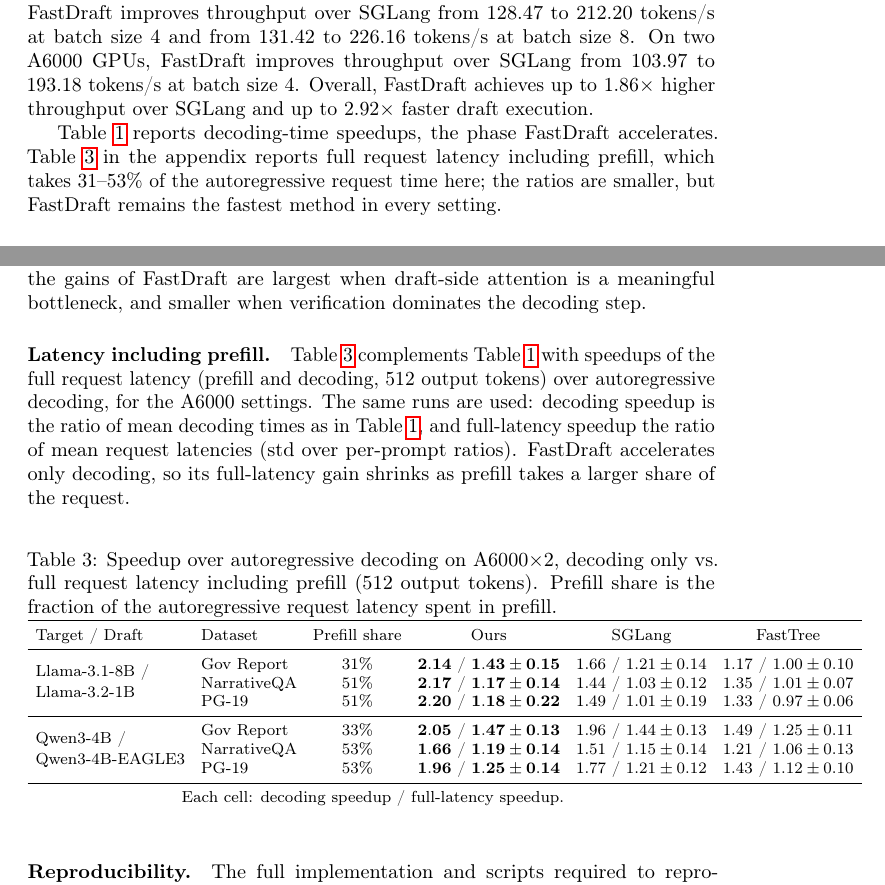
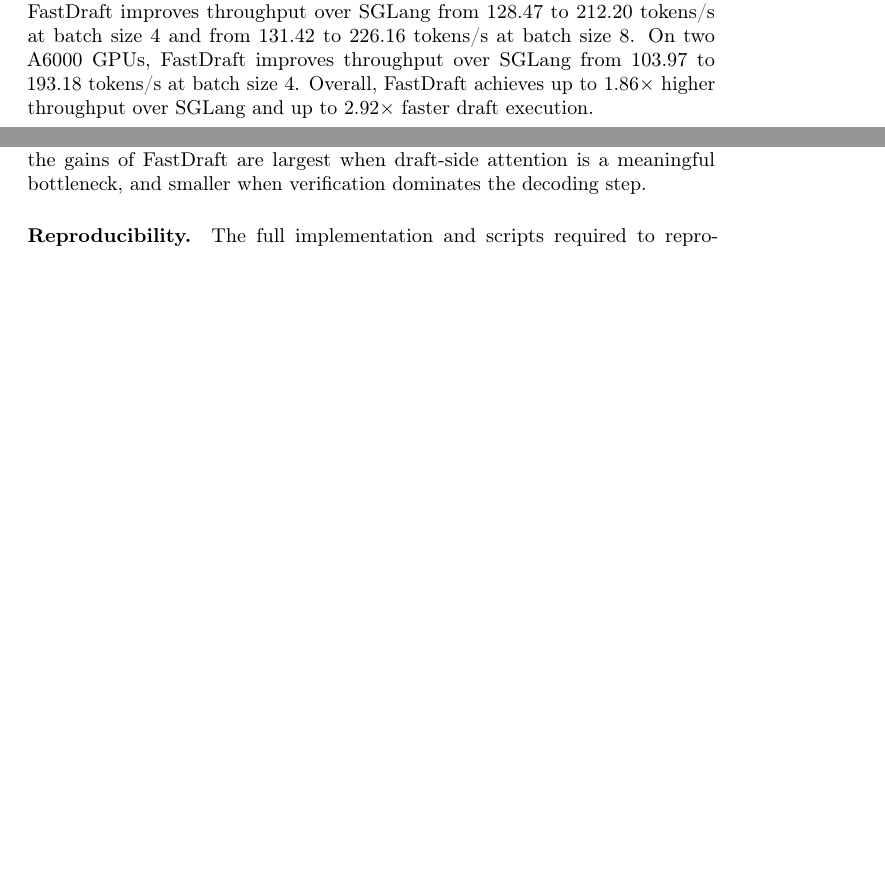
Before and after one commit to brian030128/fast-draft, a LaTeX paper (paper/neurips_2026.tex): two parts of pages 13 and 16 of 18 before the commit and two parts of pages 13 and 16 of 17 after it, joined at a grey line, cut so that both start at the same text, the shorter picture padded with empty space. Compiled offline with pdfLaTeX; a LaTeX package or settings file that is missing is left out.

Commit message:
Paper: remove the prefill-inclusive latency results
Only decoding latency is reported. Partially undoes 34a7b29: remove the appendix
"Latency including prefill" paragraph and its table (tab:e2e_with_prefill), and
the Section 3.3 paragraph pointing to them.

Co-Authored-By: Claude Opus 5.5 <noreply@anthropic.com>
Claude-Session: https://claude.ai/code/session_016si5WZcz3sDZGAXa5WTR3J

```diff
--- a/paper/neurips_2026.tex
+++ b/paper/neurips_2026.tex
@@ -643,8 +643,6 @@
 
 Table \ref{tab:batch-e2e} shows that FastDraft's gains carry over to batched serving across different hardware settings. On NarrativeQA with a single RTX Pro 6000, FastDraft improves throughput over SGLang from 128.47 to 212.20 tokens/s at batch size 4 and from 131.42 to 226.16 tokens/s at batch size 8. On two A6000 GPUs, FastDraft improves throughput over SGLang from 103.97 to 193.18 tokens/s at batch size 4. Overall, FastDraft achieves up to 1.86$\times$ higher throughput over SGLang and up to 2.92$\times$ faster draft execution.
 
-Table~\ref{tab:speculative_decoding} reports decoding-time speedups, the phase FastDraft accelerates. Table~\ref{tab:e2e_with_prefill} in the appendix reports full request latency including prefill, which takes 31--53\% of the autoregressive request time here; the ratios are smaller, but FastDraft remains the fastest method in every setting.
-
 \input{end2end_table}
 
 
@@ -722,34 +720,6 @@
 
 In addition, the end-to-end speedup depends on how much time is spent in the draft phase relative to verification. If the draft phase is already short compared to the verify phase, then reducing draft latency yields only limited overall improvement, even if the draft kernel itself is accelerated. Therefore, the gains of FastDraft are largest when draft-side attention is a meaningful bottleneck, and smaller when verification dominates the decoding step.
 
-\paragraph{Latency including prefill.}
-Table~\ref{tab:e2e_with_prefill} complements Table~\ref{tab:speculative_decoding} with speedups of the full request latency (prefill and decoding, 512 output tokens) over autoregressive decoding, for the A6000 settings. The same runs are used: decoding speedup is the ratio of mean decoding times as in Table~\ref{tab:speculative_decoding}, and full-latency speedup the ratio of mean request latencies (std over per-prompt ratios). FastDraft accelerates only decoding, so its full-latency gain shrinks as prefill takes a larger share of the request.
-
-\begin{table}[h]
-\centering
-\caption{Speedup over autoregressive decoding on A6000$\times$2, decoding only vs.\ full request latency including prefill (512 output tokens). Prefill share is the fraction of the autoregressive request latency spent in prefill.}
-\label{tab:e2e_with_prefill}
-\footnotesize
-\setlength{\tabcolsep}{4pt}
-\begin{tabular}{llcccc}
-\toprule
-Target / Draft & Dataset & Prefill share & Ours & SGLang & FastTree \\
-\midrule
-\multirow{3}{*}{\shortstack[l]{Llama-3.1-8B /\\ Llama-3.2-1B}}
- & Gov Report  & 31\% & $\mathbf{2.14}$ / $\mathbf{1.43 \pm 0.15}$ & 1.66 / $1.21 \pm 0.14$ & 1.17 / $1.00 \pm 0.10$ \\
- & NarrativeQA & 51\% & $\mathbf{2.17}$ / $\mathbf{1.17 \pm 0.14}$ & 1.44 / $1.03 \pm 0.12$ & 1.35 / $1.01 \pm 0.07$ \\
- & PG-19       & 51\% & $\mathbf{2.20}$ / $\mathbf{1.18 \pm 0.22}$ & 1.49 / $1.01 \pm 0.19$ & 1.33 / $0.97 \pm 0.06$ \\
-\midrule
-\multirow{3}{*}{\shortstack[l]{Qwen3-4B /\\ Qwen3-4B-EAGLE3}}
- & Gov Report  & 33\% & $\mathbf{2.05}$ / $\mathbf{1.47 \pm 0.13}$ & 1.96 / $1.44 \pm 0.13$ & 1.49 / $1.25 \pm 0.11$ \\
- & NarrativeQA & 53\% & $\mathbf{1.66}$ / $\mathbf{1.19 \pm 0.14}$ & 1.51 / $1.15 \pm 0.14$ & 1.21 / $1.06 \pm 0.13$ \\
- & PG-19       & 53\% & $\mathbf{1.96}$ / $\mathbf{1.25 \pm 0.14}$ & 1.77 / $1.21 \pm 0.12$ & 1.43 / $1.12 \pm 0.10$ \\
-\bottomrule
-\end{tabular}
-\\[2pt]
-{\footnotesize Each cell: decoding speedup / full-latency speedup.}
-\end{table}
-
 \paragraph{Reproducibility.} The full implementation and scripts required to reproduce the main experiments are available at \url{https://github.com/brian030128/fast-draft/tree/master}.
 All experiments are conducted on multiple virtual machines provisioned through verda.com, a cloud provider. Each virtual machine is equipped with GPUs of a single type: NVIDIA RTX A6000, NVIDIA H100, or NVIDIA RTX PRO 6000. The machines use the x86\_64 architecture with 60 online CPUs, AMD EPYC 9555 64-Core processors, 128 GB of RAM, and a 500 GB SSD. Running the full set of reported experiments takes approximately two full days.
 
```
